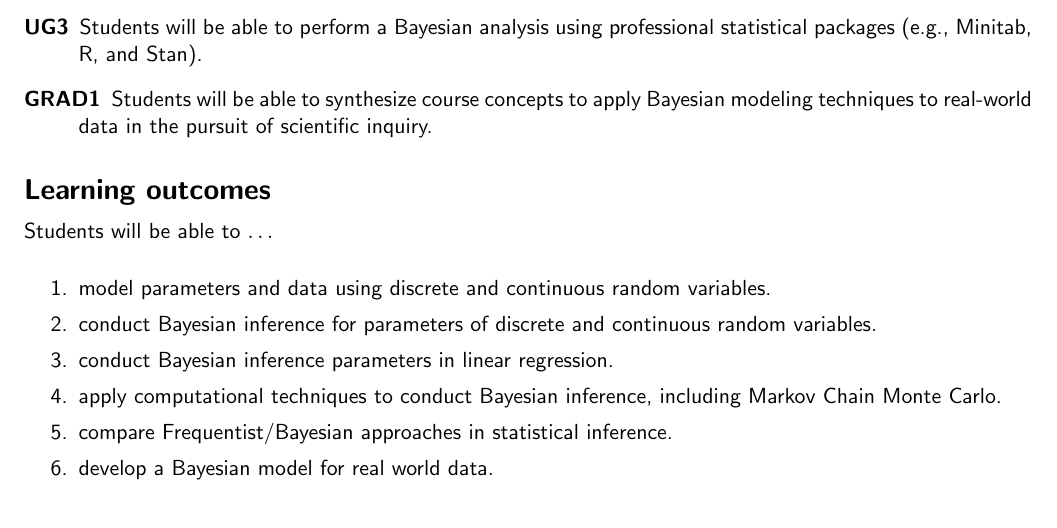
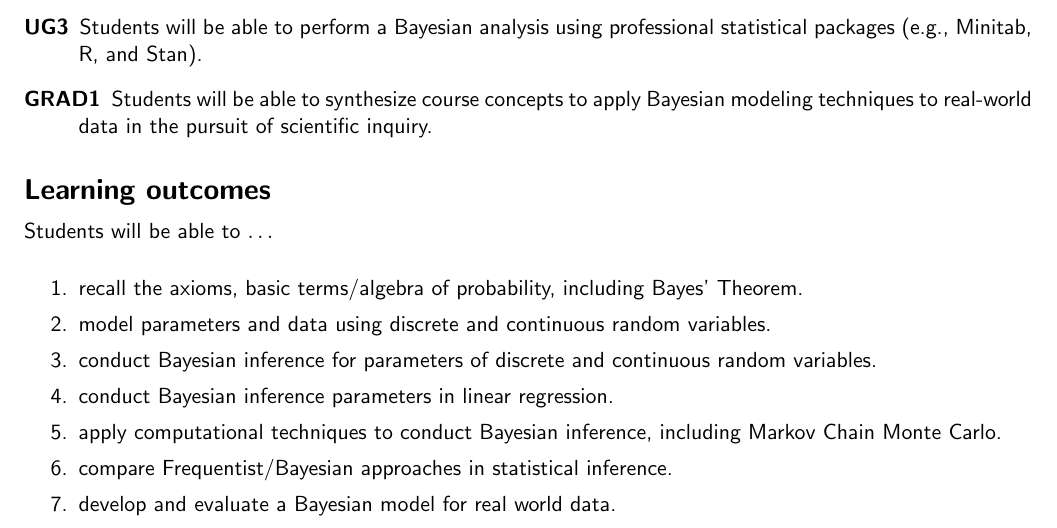
Before and after one commit to grizant/Intro_Bayes_Course, a LaTeX document (Intro-to-Bayesian-Statistics_learning_outcomes.tex): part of the page, cut so that both start at the same text. Compiled offline with pdfLaTeX.

Commit message:
revise SLOs v3

```diff
--- a/Intro-to-Bayesian-Statistics_learning_outcomes.tex
+++ b/Intro-to-Bayesian-Statistics_learning_outcomes.tex
@@ -90,6 +90,7 @@ Students will be able to $\ldots$
 %% \item conduct Bayesian inference for parameters of discrete random variables.
 %% \item model parameters and data using continuous random variables.
 %% \item conduct Bayesian inference for parameters of continuous random variables.
+  \item recall the axioms, basic terms/algebra of probability, including Bayes' Theorem.
 \item model parameters and data using discrete and continuous random variables.
 \item conduct Bayesian inference for parameters of discrete and continuous random variables.
 %% \item conduct Bayesian inference for a binomial proportion.
@@ -102,7 +103,7 @@ Students will be able to $\ldots$
 %% \item conduct Bayesian inference for parameters in a multivariate Normal.
 \item apply computational techniques to conduct Bayesian inference, including Markov Chain Monte Carlo.
 \item compare Frequentist/Bayesian approaches in statistical inference.
-\item develop a Bayesian model for real world data.
+\item develop and evaluate a Bayesian model for real world data.
 
 \end{enumerate}
 
```
Also changed, not shown: Intro-to-Bayesian-Statistics_learning_outcomes.pdf.
